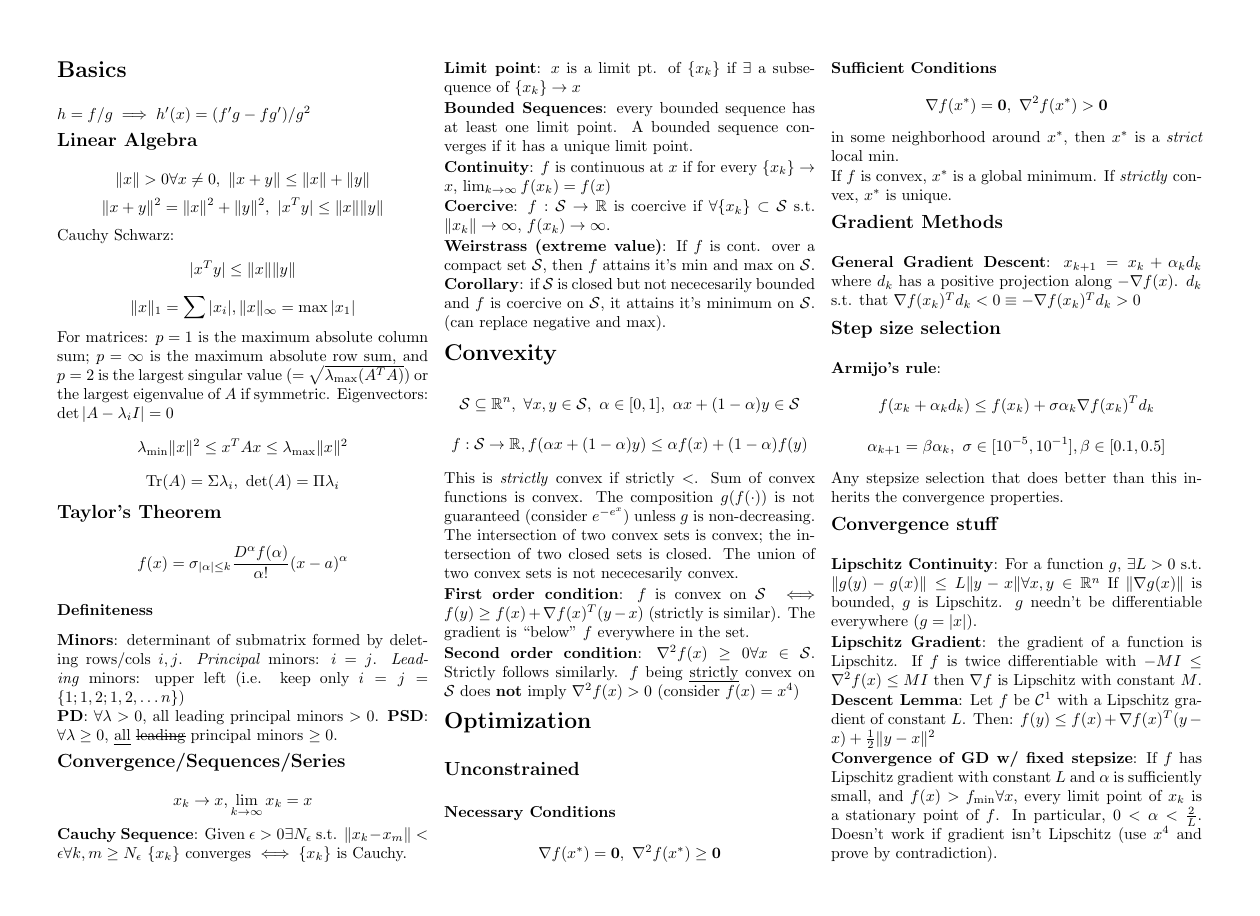
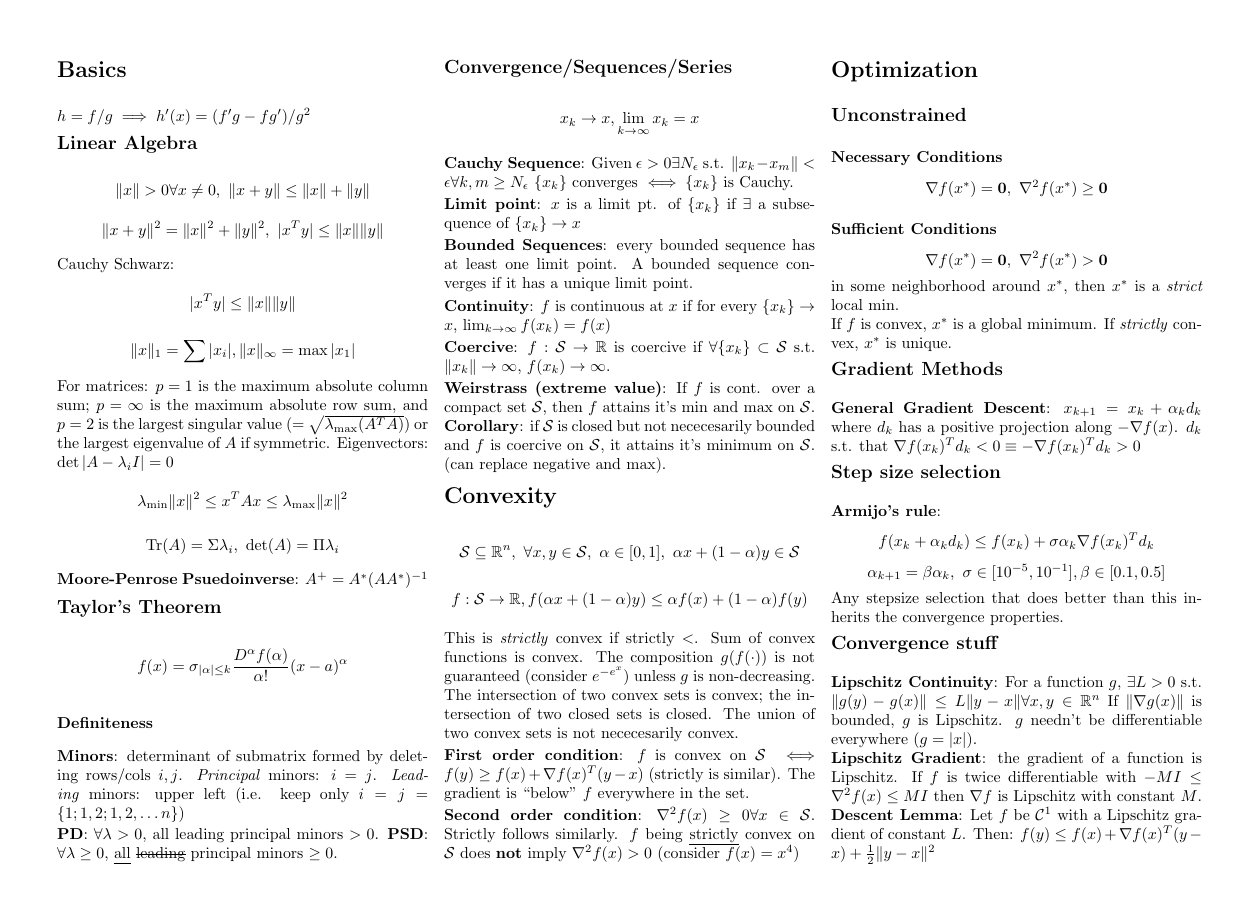
Before and after one commit to eric-silk/ECE490, a LaTeX document (midterm1_notes/final_notes.tex): page 1 of 2. Compiled offline with pdfLaTeX.

Commit message:
notes as they were

```diff
--- a/midterm1_notes/final_notes.tex
+++ b/midterm1_notes/final_notes.tex
@@ -41,6 +41,8 @@
     Eigenvectors: $\det|A-\lambda_iI| = 0$
     \[\lambda_{\min}\|x\|^2 \leq x^TAx\leq \lambda_{\max}\|x\|^2\]
     \[\mathrm{Tr}(A)=\Sigma\lambda_i,\ \det(A)=\Pi\lambda_i\]
+    \textbf{Moore-Penrose Psuedoinverse}:
+    $A^+=A^*(AA^*)^{-1}$
     \subsection*{Taylor's Theorem}
     \[f(x) = \sigma_{|\alpha|\leq k}\frac{D^\alpha f(\alpha)}{\alpha!}(x-a)^\alpha\]
     \subsubsection*{Definiteness}
```
